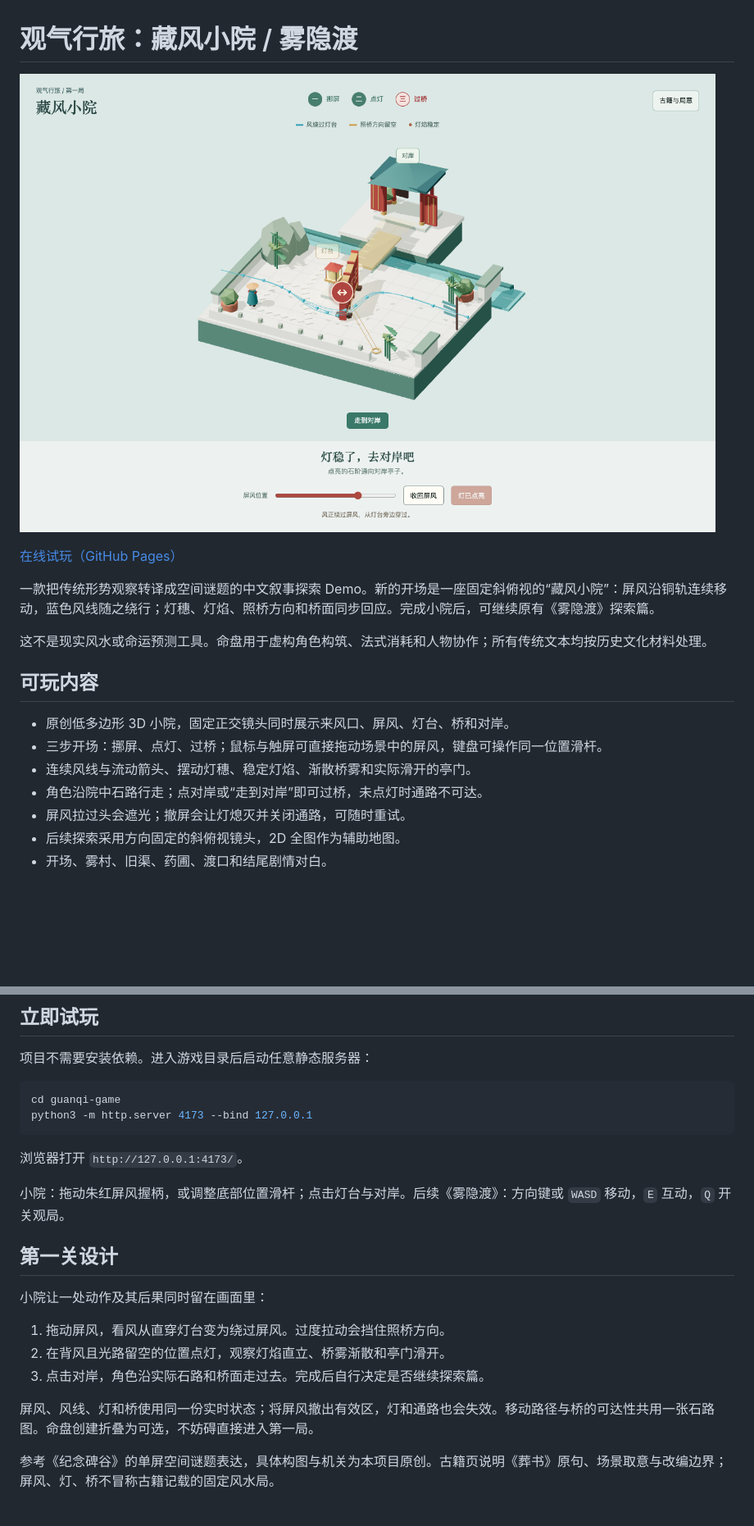
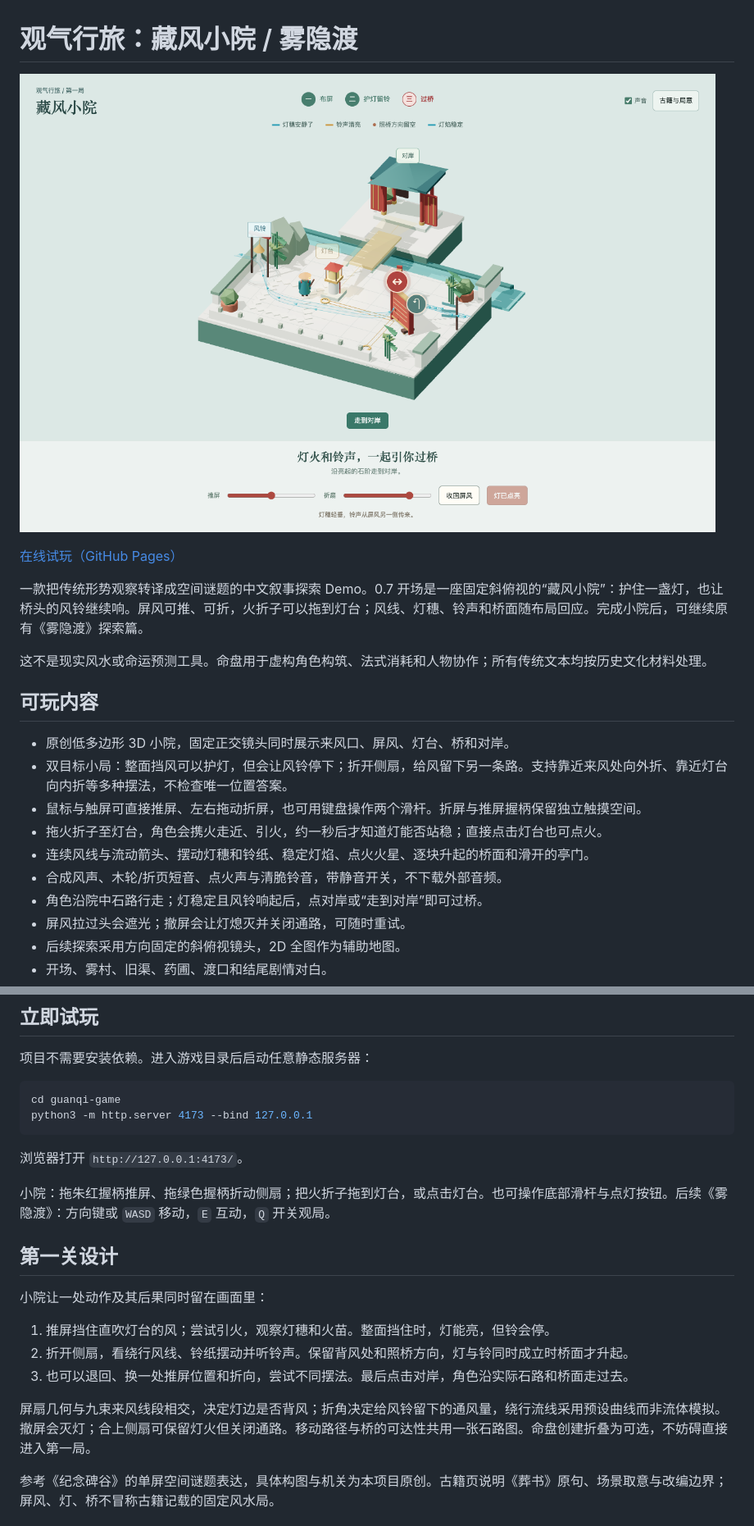
Before and after one commit to Yiqian-Liang/guanqi-journey-demo, a Markdown page: README.md, 2 parts joined by grey strips. Shown: that part at 82% size. Drawn GitHub-style; pictures changed too: guanqi-game/assets/courtyard-demo.png; blank space fills up the shorter version.

```diff
--- a/README.md
+++ b/README.md
@@ -4,16 +4,19 @@
 
 [在线试玩（GitHub Pages）](https://yiqian-liang.github.io/guanqi-journey-demo/)
 
-一款把传统形势观察转译成空间谜题的中文叙事探索 Demo。新的开场是一座固定斜俯视的“藏风小院”：屏风沿铜轨连续移动，蓝色风线随之绕行；灯穗、灯焰、照桥方向和桥面同步回应。完成小院后，可继续原有《雾隐渡》探索篇。
+一款把传统形势观察转译成空间谜题的中文叙事探索 Demo。0.7 开场是一座固定斜俯视的“藏风小院”：护住一盏灯，也让桥头的风铃继续响。屏风可推、可折，火折子可以拖到灯台；风线、灯穗、铃声和桥面随布局回应。完成小院后，可继续原有《雾隐渡》探索篇。
 
 这不是现实风水或命运预测工具。命盘用于虚构角色构筑、法式消耗和人物协作；所有传统文本均按历史文化材料处理。
 
 ## 可玩内容
 
 - 原创低多边形 3D 小院，固定正交镜头同时展示来风口、屏风、灯台、桥和对岸。
-- 三步开场：挪屏、点灯、过桥；鼠标与触屏可直接拖动场景中的屏风，键盘可操作同一位置滑杆。
-- 连续风线与流动箭头、摆动灯穗、稳定灯焰、渐散桥雾和实际滑开的亭门。
-- 角色沿院中石路行走；点对岸或“走到对岸”即可过桥，未点灯时通路不可达。
+- 双目标小局：整面挡风可以护灯，但会让风铃停下；折开侧扇，给风留下另一条路。支持靠近来风处向外折、靠近灯台向内折等多种摆法，不检查唯一位置答案。
+- 鼠标与触屏可直接推屏、左右拖动折屏，也可用键盘操作两个滑杆。折屏与推屏握柄保留独立触摸空间。
+- 拖火折子至灯台，角色会携火走近、引火，约一秒后才知道灯能否站稳；直接点击灯台也可点火。
+- 连续风线与流动箭头、摆动灯穗和铃纸、稳定灯焰、点火火星、逐块升起的桥面和滑开的亭门。
+- 合成风声、木轮/折页短音、点火声与清脆铃音，带静音开关，不下载外部音频。
+- 角色沿院中石路行走；灯稳定且风铃响起后，点对岸或“走到对岸”即可过桥。
 - 屏风拉过头会遮光；撤屏会让灯熄灭并关闭通路，可随时重试。
 - 后续探索采用方向固定的斜俯视镜头，2D 全图作为辅助地图。
 - 开场、雾村、旧渠、药圃、渡口和结尾剧情对白。
@@ -34,17 +37,17 @@ python3 -m http.server 4173 --bind 127.0.0.1
 
 浏览器打开 `http://127.0.0.1:4173/`。
 
-小院：拖动朱红屏风握柄，或调整底部位置滑杆；点击灯台与对岸。后续《雾隐渡》：方向键或 `WASD` 移动，`E` 互动，`Q` 开关观局。
+小院：拖朱红握柄推屏、拖绿色握柄折动侧扇；把火折子拖到灯台，或点击灯台。也可操作底部滑杆与点灯按钮。后续《雾隐渡》：方向键或 `WASD` 移动，`E` 互动，`Q` 开关观局。
 
 ## 第一关设计
 
 小院让一处动作及其后果同时留在画面里：
 
-1. 拖动屏风，看风从直穿灯台变为绕过屏风。过度拉动会挡住照桥方向。
-2. 在背风且光路留空的位置点灯，观察灯焰直立、桥雾渐散和亭门滑开。
-3. 点击对岸，角色沿实际石路和桥面走过去。完成后自行决定是否继续探索篇。
+1. 推屏挡住直吹灯台的风；尝试引火，观察灯穗和火苗。整面挡住时，灯能亮，但铃会停。
+2. 折开侧扇，看绕行风线、铃纸摆动并听铃声。保留背风处和照桥方向，灯与铃同时成立时桥面才升起。
+3. 也可以退回、换一处推屏位置和折向，尝试不同摆法。最后点击对岸，角色沿实际石路和桥面走过去。
 
-屏风、风线、灯和桥使用同一份实时状态；将屏风撤出有效区，灯和通路也会失效。移动路径与桥的可达性共用一张石路图。命盘创建折叠为可选，不妨碍直接进入第一局。
+屏扇几何与九束来风线段相交，决定灯边是否背风；折角决定给风铃留下的通风量，绕行流线采用预设曲线而非流体模拟。撤屏会灭灯；合上侧扇可保留灯火但关闭通路。移动路径与桥的可达性共用一张石路图。命盘创建折叠为可选，不妨碍直接进入第一局。
 
 参考《纪念碑谷》的单屏空间谜题表达，具体构图与机关为本项目原创。古籍页说明《葬书》原句、场景取意与改编边界；屏风、灯、桥不冒称古籍记载的固定风水局。
 
```
Also changed, not shown: other parts of README.md (+2 -1 lines), docs/IMPLEMENTATION_STATUS.md (+12 -9 lines), guanqi-game/assets/ASSET_LICENSES.md (+2 -1 lines), 8 other files.
